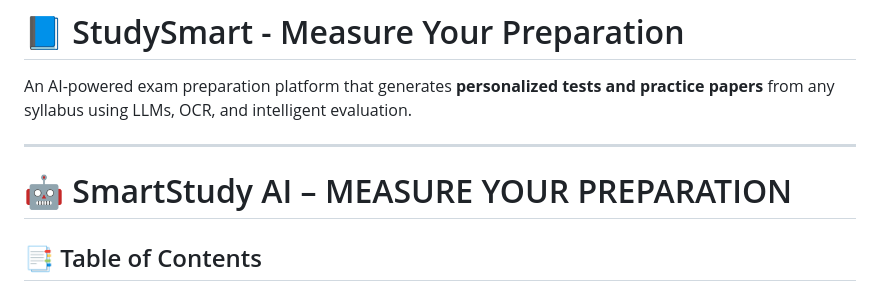
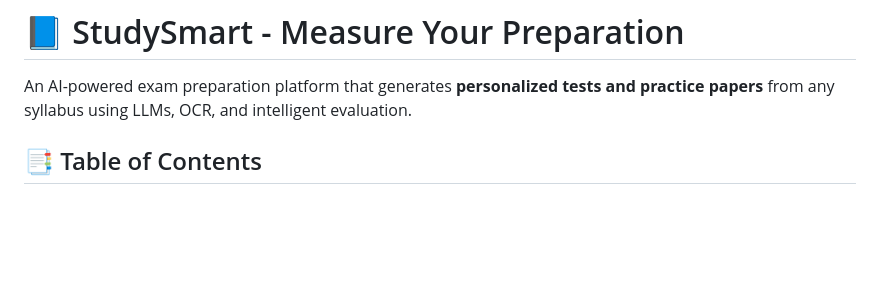
Before and after one commit to Aswin-hitech/SmartStudy-Assist, a Markdown page: README.md, the part around the change. Drawn GitHub-style; blank space fills up the shorter version.

```diff
--- a/README.md
+++ b/README.md
@@ -1,10 +1,6 @@
 # 📘 StudySmart - Measure Your Preparation
 
 An AI-powered exam preparation platform that generates **personalized tests and practice papers** from any syllabus using LLMs, OCR, and intelligent evaluation.
-
----
-
-# 🤖 SmartStudy AI – MEASURE YOUR PREPARATION
 
 ## 📑 Table of Contents
 
```
